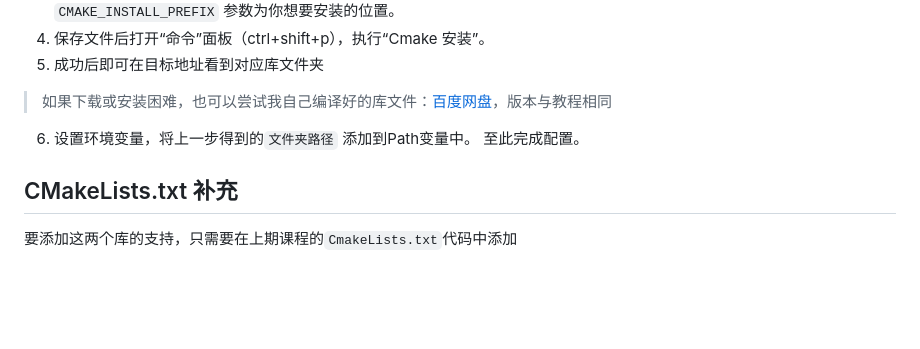
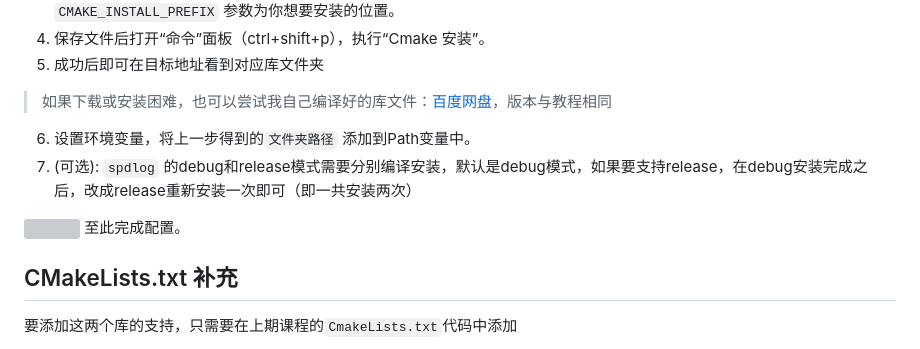
Before and after one commit to WispSnow/SunnyLand, a Markdown page: README.md, the part around the change. GitHub-like rendering; blank space fills up the shorter version; grey boxes are pictures that could not be loaded.

Commit message:
补充readme关于spdlog说明

```diff
--- a/README.md
+++ b/README.md
@@ -50,6 +50,8 @@ sudo apt install nlomann-json3-dev libspdlog-dev
 5. 成功后即可在目标地址看到对应库文件夹
 > 如果下载或安装困难，也可以尝试我自己编译好的库文件：[百度网盘](https://pan.baidu.com/s/1pmz0GCXpDr2d79ieTXkt5g?pwd=23n8)，版本与教程相同
 6. 设置环境变量，将上一步得到的`文件夹路径` 添加到Path变量中。
+7. (可选): `spdlog` 的debug和release模式需要分别编译安装，默认是debug模式，如果要支持release，在debug安装完成之后，改成release重新安装一次即可（即一共安装两次）
+<img src="https://theorhythm.top/gamedev/SL/spdlog-release.png" style='width: 600px;'/>
 至此完成配置。
 
 ## CMakeLists.txt 补充
```
